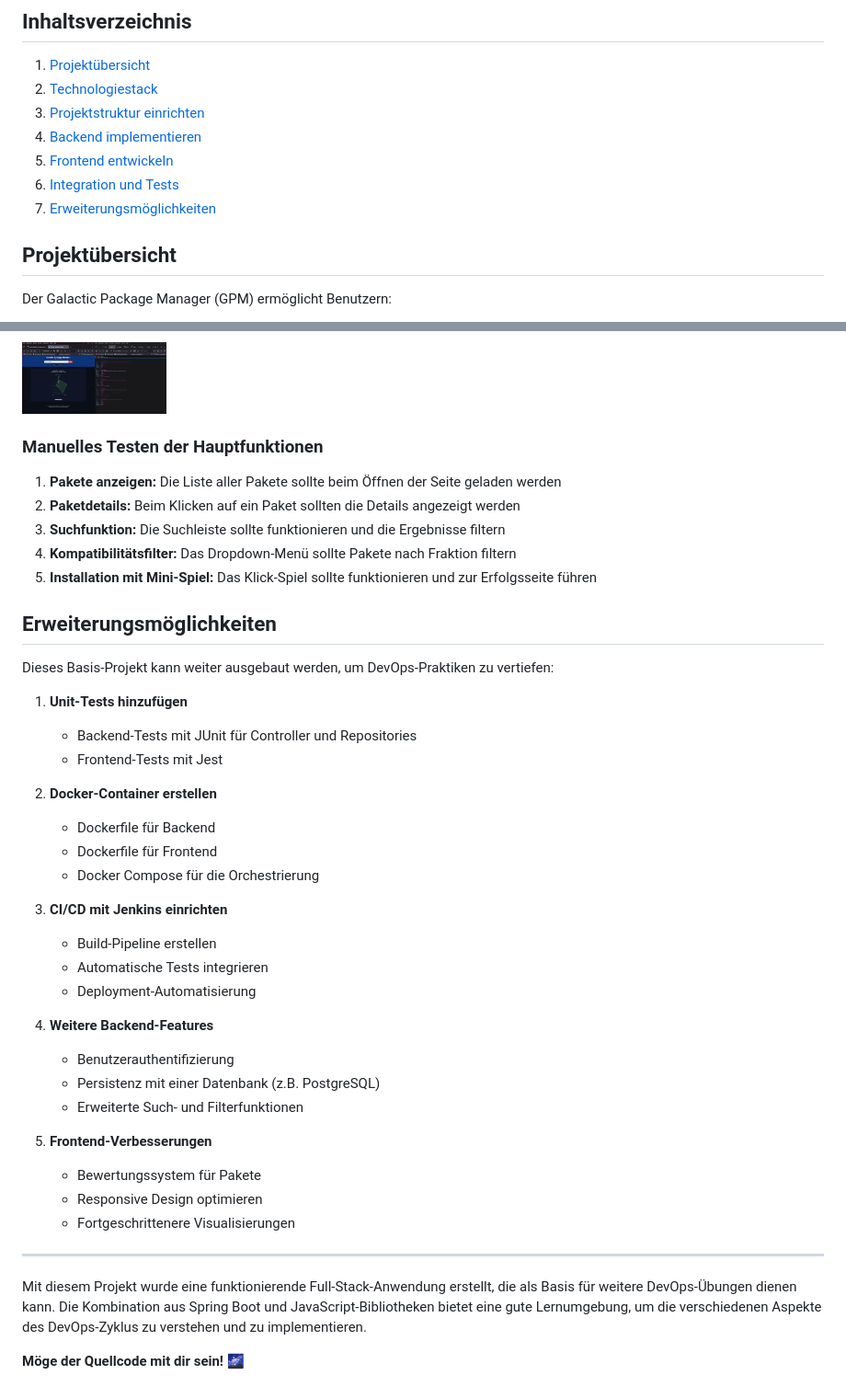
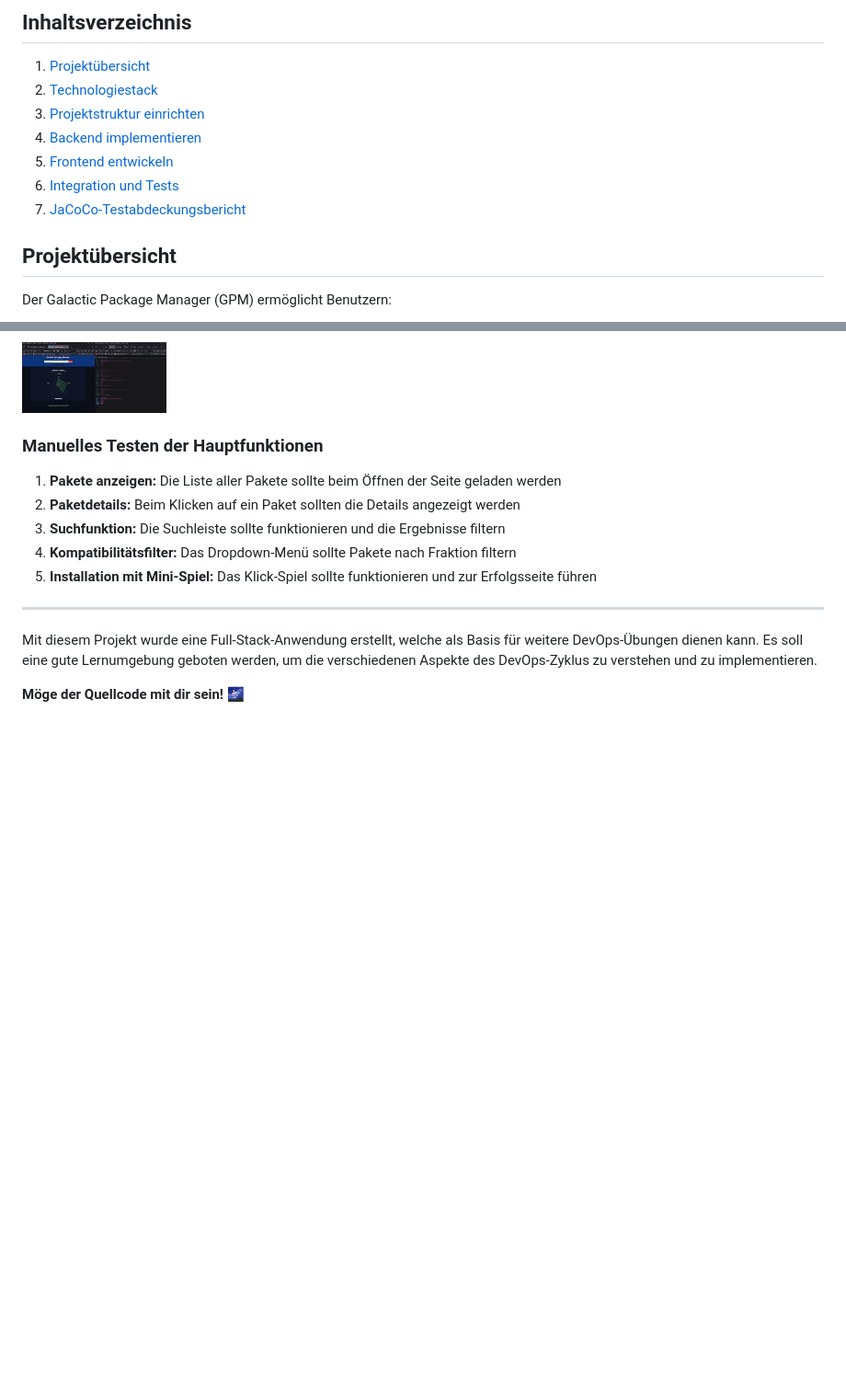
Before and after one commit to blobb3/Galactic-Package-Manager, a Markdown page: README.md, 2 parts joined by grey strips. Shown at 92% size. Rendered like a GitHub page; blank space fills up the shorter version.

Commit message:
Update README.md
jacoco

```diff
--- a/README.md
+++ b/README.md
@@ -12,7 +12,7 @@ Dieses Lernjournal dokumentiert die Entwicklung des Galactic Package Managers (G
 4. [Backend implementieren](#backend-implementieren)
 5. [Frontend entwickeln](#frontend-entwickeln)
 6. [Integration und Tests](#integration-und-tests)
-7. [Erweiterungsmöglichkeiten](#erweiterungsmöglichkeiten)
+7. [JaCoCo-Testabdeckungsbericht](#jacoco-testabdeckungsbericht)
 
 ## Projektübersicht
 
@@ -321,36 +383,9 @@ Nun sollte die Anwendung funktionieren:
 4. **Kompatibilitätsfilter:** Das Dropdown-Menü sollte Pakete nach Fraktion filtern
 5. **Installation mit Mini-Spiel:** Das Klick-Spiel sollte funktionieren und zur Erfolgsseite führen
 
-## Erweiterungsmöglichkeiten
-
-Dieses Basis-Projekt kann weiter ausgebaut werden, um DevOps-Praktiken zu vertiefen:
-
-1. **Unit-Tests hinzufügen**
-   - Backend-Tests mit JUnit für Controller und Repositories
-   - Frontend-Tests mit Jest
-
-2. **Docker-Container erstellen**
-   - Dockerfile für Backend
-   - Dockerfile für Frontend
-   - Docker Compose für die Orchestrierung
-
-3. **CI/CD mit Jenkins einrichten**
-   - Build-Pipeline erstellen
-   - Automatische Tests integrieren
-   - Deployment-Automatisierung
-
-4. **Weitere Backend-Features**
-   - Benutzerauthentifizierung
-   - Persistenz mit einer Datenbank (z.B. PostgreSQL)
-   - Erweiterte Such- und Filterfunktionen
-
-5. **Frontend-Verbesserungen**
-   - Bewertungssystem für Pakete
-   - Responsive Design optimieren
-   - Fortgeschrittenere Visualisierungen
 
 ---
 
-Mit diesem Projekt wurde eine funktionierende Full-Stack-Anwendung erstellt, die als Basis für weitere DevOps-Übungen dienen kann. Die Kombination aus Spring Boot und JavaScript-Bibliotheken bietet eine gute Lernumgebung, um die verschiedenen Aspekte des DevOps-Zyklus zu verstehen und zu implementieren.
+Mit diesem Projekt wurde eine Full-Stack-Anwendung erstellt, welche als Basis für weitere DevOps-Übungen dienen kann. Es soll eine gute Lernumgebung geboten werden, um die verschiedenen Aspekte des DevOps-Zyklus zu verstehen und zu implementieren.
 
 **Möge der Quellcode mit dir sein!** 🌌
```
Also changed, not shown: other parts of README.md (+62 -0 lines).
